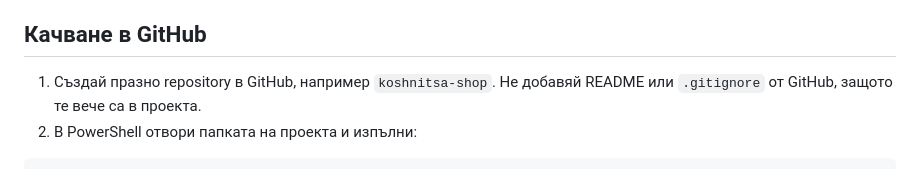
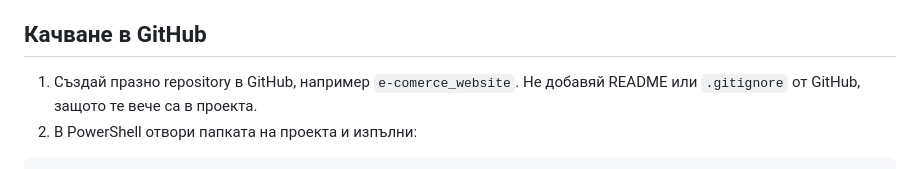
Before and after one commit to metodiangelov/e-comerce_website, a Markdown page: README.md, the part around the change. Rendered like a GitHub page.

````diff
--- a/README.md
+++ b/README.md
@@ -46,7 +46,7 @@ npm test
 
 ## Качване в GitHub
 
-1. Създай празно repository в GitHub, например `koshnitsa-shop`. Не добавяй README или `.gitignore` от GitHub, защото те вече са в проекта.
+1. Създай празно repository в GitHub, например `e-comerce_website`. Не добавяй README или `.gitignore` от GitHub, защото те вече са в проекта.
 2. В PowerShell отвори папката на проекта и изпълни:
 
 ```powershell
````
